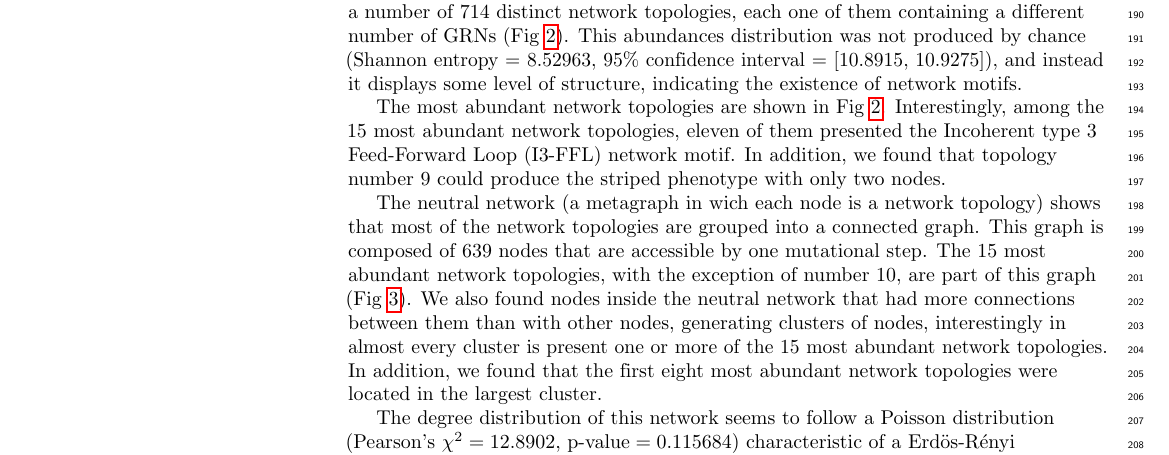
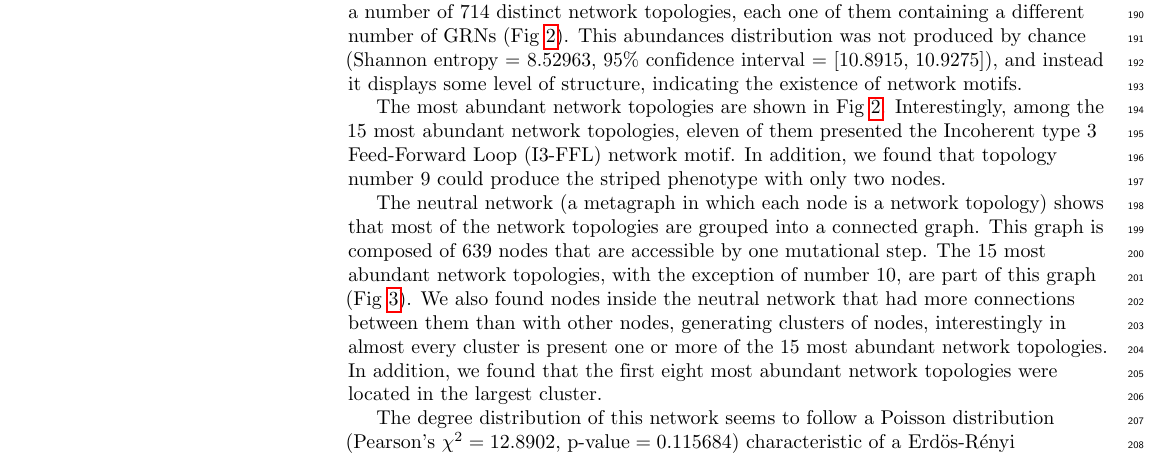
Before and after one commit to Nesper94/gene-regulatory-networks, a LaTeX thesis (docs/manuscript/PLOS-MSc-Thesis.tex): part of page 7 of 18, cut so that both start at the same text. Compiled offline with pdfLaTeX.

Commit message:
Fix typo: wich -> which

```diff
--- a/docs/manuscript/PLOS-MSc-Thesis.tex
+++ b/docs/manuscript/PLOS-MSc-Thesis.tex
@@ -680,7 +680,7 @@ presented the Incoherent type 3 Feed-Forward Loop (I3-FFL) network motif. In
 addition, we found that topology number 9 could produce the striped phenotype
 with only two nodes.
 
-The neutral network (a metagraph in wich each node is a network topology)
+The neutral network (a metagraph in which each node is a network topology)
 shows that most of the network topologies are grouped into a connected graph.
 This graph is composed of 639 nodes that are accessible by one mutational step.
 The 15 most abundant network topologies, with the exception of
```
